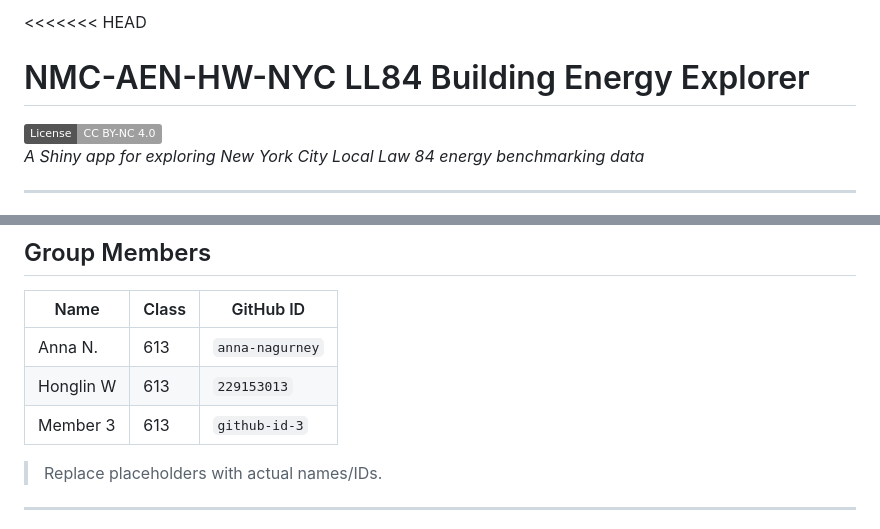
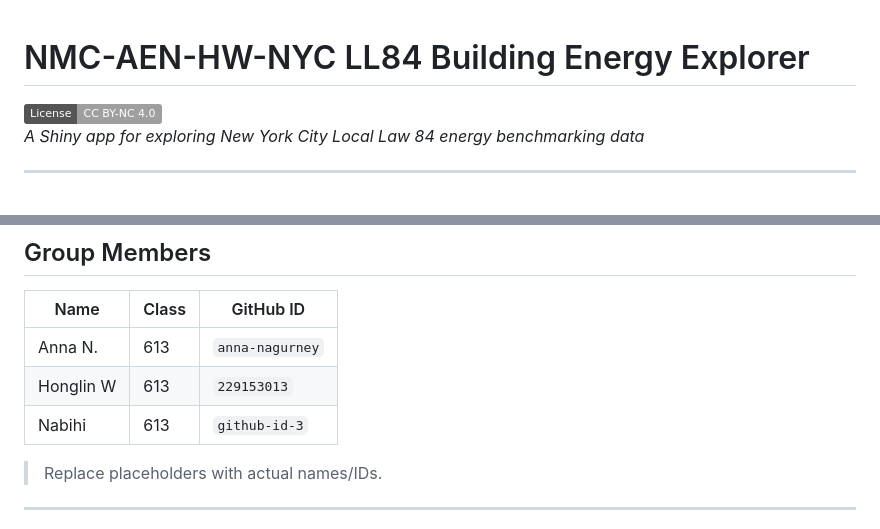
Before and after one commit to DATA-413-613-25F/NMC-AEN-HW-LL84-EDA, a Markdown page: README.md, 2 parts joined by grey strips. GitHub-like rendering; badges without logos.

Commit message:
Update member name in README.md

```diff
--- a/README.md
+++ b/README.md
@@ -1,4 +1,4 @@
-<<<<<<< HEAD
+
 # NMC-AEN-HW-NYC LL84 Building Energy Explorer
 [![License: CC BY-NC 4.0](https://img.shields.io/badge/License-CC%20BY--NC%204.0-lightgrey.svg)](https://creativecommons.org/licenses/by-nc/4.0/)
 *A Shiny app for exploring New York City Local Law 84 energy benchmarking data*
@@ -24,7 +24,7 @@ The app enables interpretation of publicly disclosed LL84 data **without coding*
 |-------------|-------|-----------------|
 | Anna N.     | 613   | `anna-nagurney` |
 | Honglin W    | 613   | `229153013`   |
-| Member 3    | 613   | `github-id-3`   |
+| Nabihi    | 613   | `github-id-3`   |
 
 > Replace placeholders with actual names/IDs.
 
```
